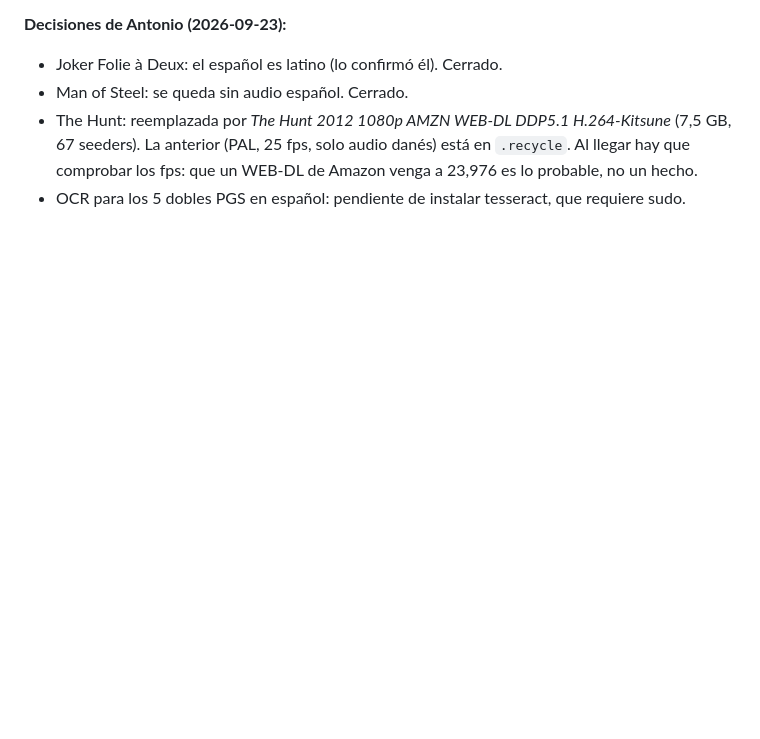
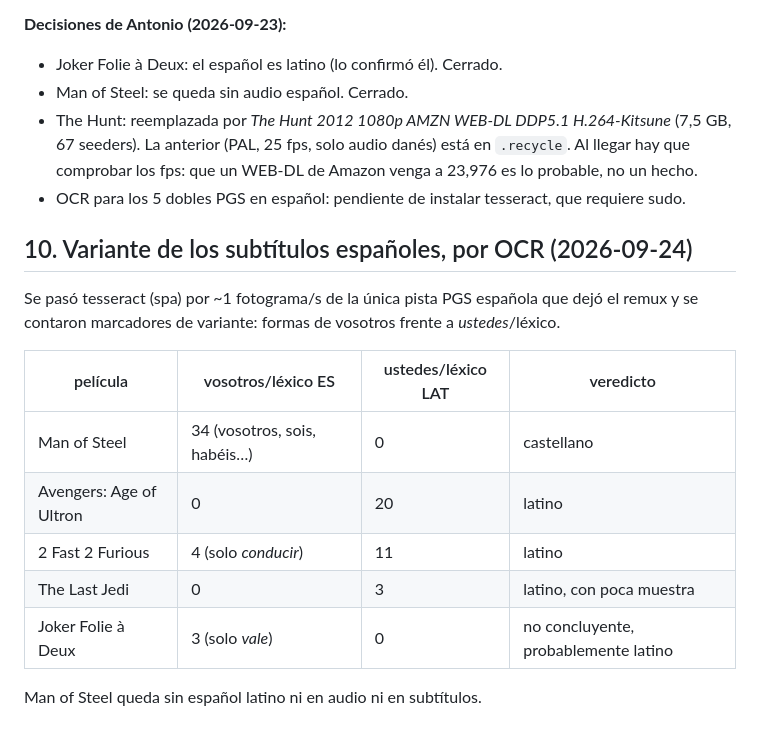
Before and after one commit to totorios99/media-manager, a Markdown page: AUDIT-2026-09-22.md, the part around the change. GitHub-like rendering; blank space fills up the shorter version.

```diff
--- a/AUDIT-2026-09-22.md
+++ b/AUDIT-2026-09-22.md
@@ -179,3 +179,18 @@ distinto (+13 ms frente a −20 ms). Hay que escucharlo.
   Al llegar hay que comprobar los fps: que un WEB-DL de Amazon venga a 23,976 es lo
   probable, no un hecho.
 - OCR para los 5 dobles PGS en español: pendiente de instalar tesseract, que requiere sudo.
+
+## 10. Variante de los subtítulos españoles, por OCR (2026-09-24)
+
+Se pasó tesseract (spa) por ~1 fotograma/s de la única pista PGS española que dejó el remux
+y se contaron marcadores de variante: formas de vosotros frente a *ustedes*/léxico.
+
+| película | vosotros/léxico ES | ustedes/léxico LAT | veredicto |
+|---|---|---|---|
+| Man of Steel | 34 (vosotros, sois, habéis…) | 0 | castellano |
+| Avengers: Age of Ultron | 0 | 20 | latino |
+| 2 Fast 2 Furious | 4 (solo *conducir*) | 11 | latino |
+| The Last Jedi | 0 | 3 | latino, con poca muestra |
+| Joker Folie à Deux | 3 (solo *vale*) | 0 | no concluyente, probablemente latino |
+
+Man of Steel queda sin español latino ni en audio ni en subtítulos.
```
Also changed, not shown: LIBRARY_STATE.md (+7 -6 lines).
